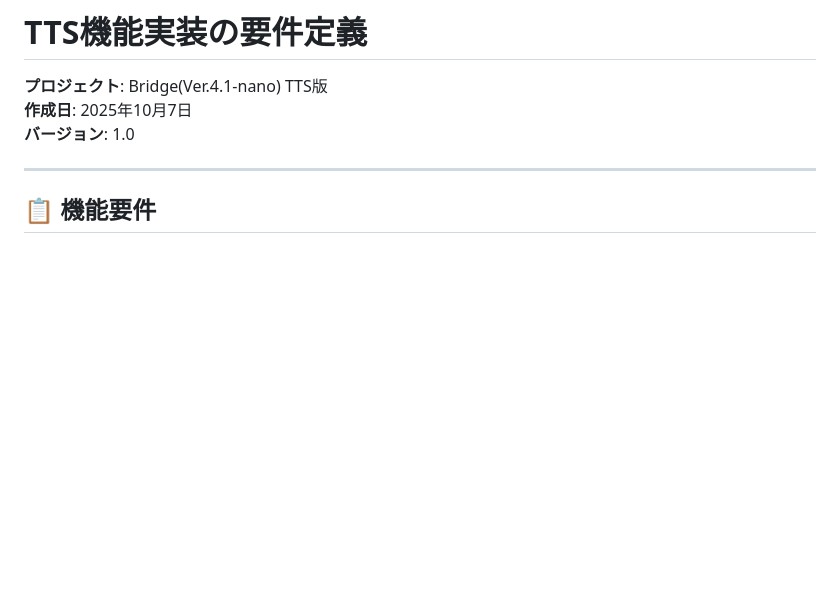
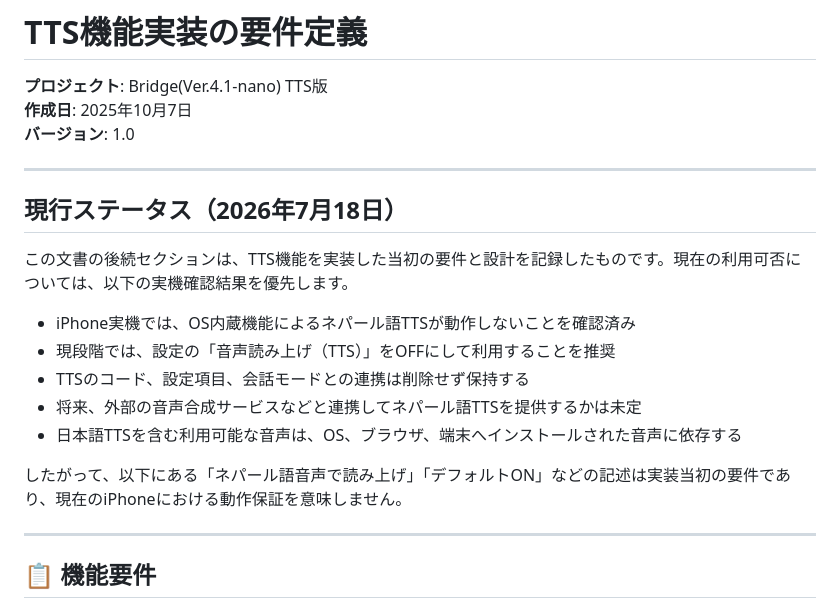
Before and after one commit to AichiroFunakoshi/BrigeTTS-Nepali, a Markdown page: docs/TTS_REQUIREMENTS.md, the part around the change. GitHub-like rendering; blank space fills up the shorter version.

```diff
--- a/docs/TTS_REQUIREMENTS.md
+++ b/docs/TTS_REQUIREMENTS.md
@@ -3,6 +3,20 @@
 **プロジェクト**: Bridge(Ver.4.1-nano) TTS版
 **作成日**: 2025年10月7日
 **バージョン**: 1.0
+
+---
+
+## 現行ステータス（2026年7月18日）
+
+この文書の後続セクションは、TTS機能を実装した当初の要件と設計を記録したものです。現在の利用可否については、以下の実機確認結果を優先します。
+
+- iPhone実機では、OS内蔵機能によるネパール語TTSが動作しないことを確認済み
+- 現段階では、設定の「音声読み上げ（TTS）」をOFFにして利用することを推奨
+- TTSのコード、設定項目、会話モードとの連携は削除せず保持する
+- 将来、外部の音声合成サービスなどと連携してネパール語TTSを提供するかは未定
+- 日本語TTSを含む利用可能な音声は、OS、ブラウザ、端末へインストールされた音声に依存する
+
+したがって、以下にある「ネパール語音声で読み上げ」「デフォルトON」などの記述は実装当初の要件であり、現在のiPhoneにおける動作保証を意味しません。
 
 ---
 
```
Also changed, not shown: CHANGELOG.md (+3 -0 lines), README.md (+8 -4 lines).
